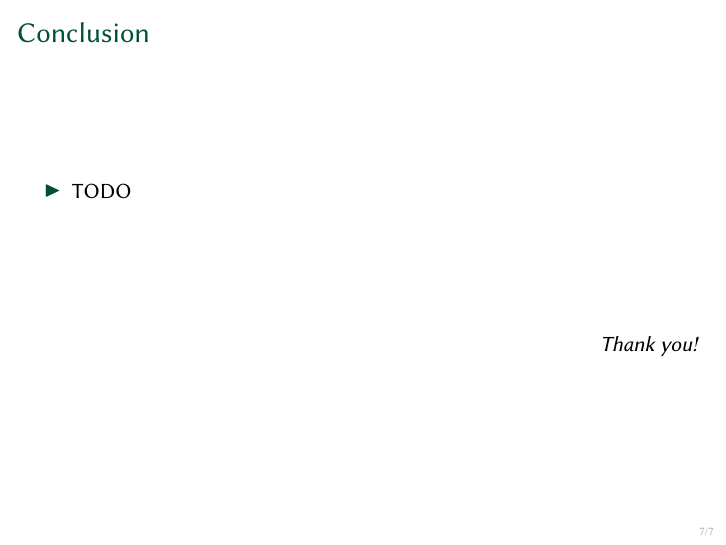
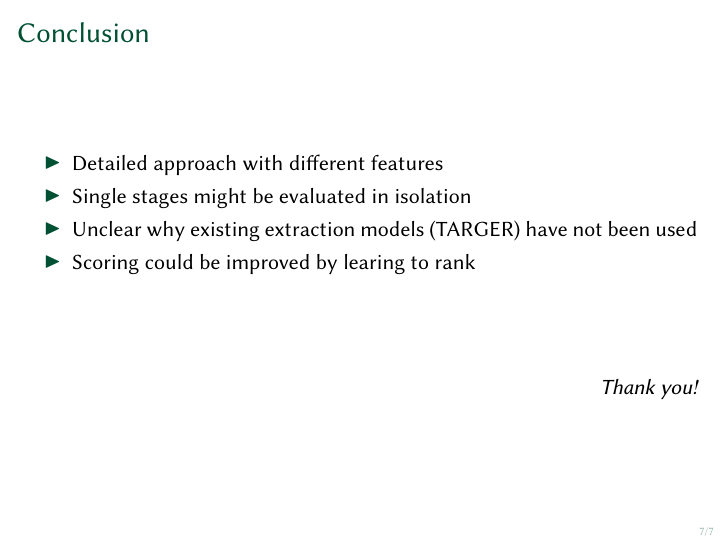
Before and after one commit to janheinrichmerker/grimjack, LaTeX slides (roadmap/2021-10-28.tex): page 7 of 9. Compiled offline with pdfLaTeX.

Commit message:
added conclusion

```diff
--- a/roadmap/2021-10-28.tex
+++ b/roadmap/2021-10-28.tex
@@ -102,7 +102,10 @@
 
 \begin{frame}{Conclusion}
   \begin{itemize}
-    \item TODO
+    \item Detailed approach with different features
+    \item Single stages might be evaluated in isolation
+    \item Unclear why existing extraction models (TARGER) have not been used
+    \item Scoring could be improved by learing to rank
   \end{itemize}
   \thankyou
 \end{frame}
```
